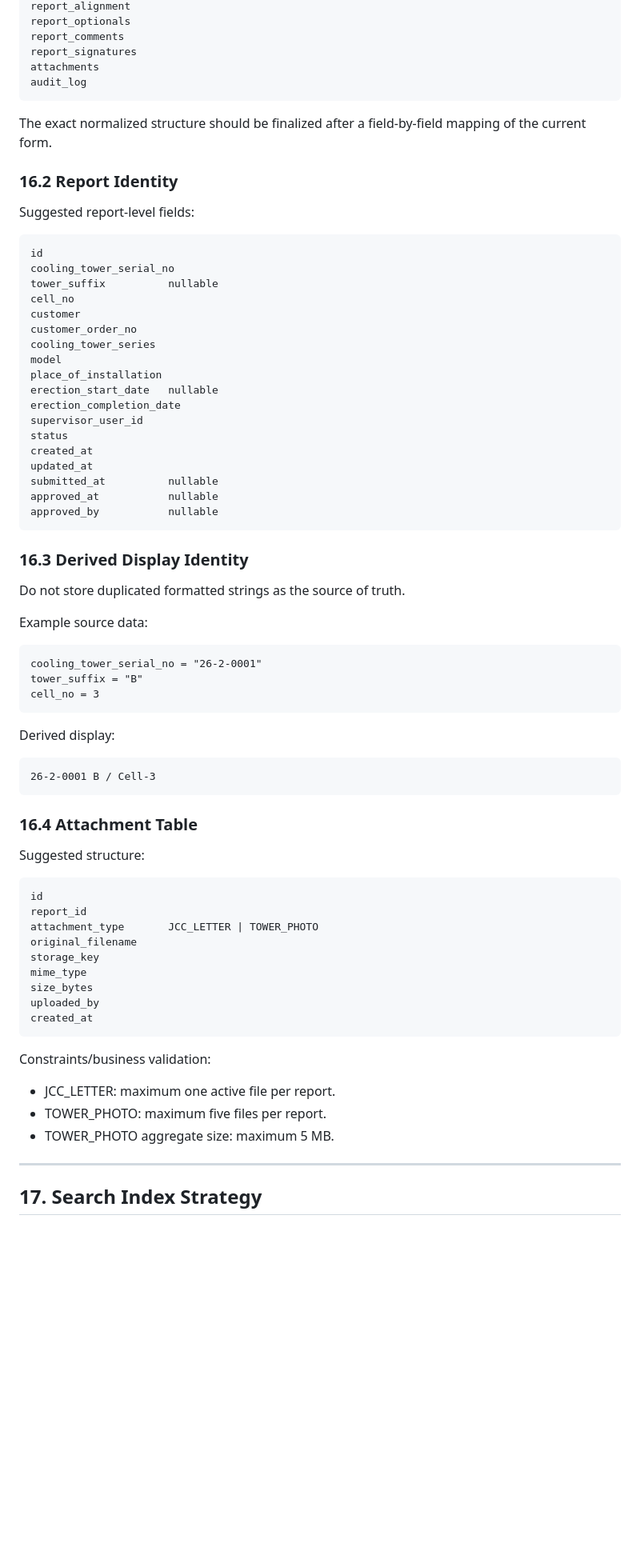
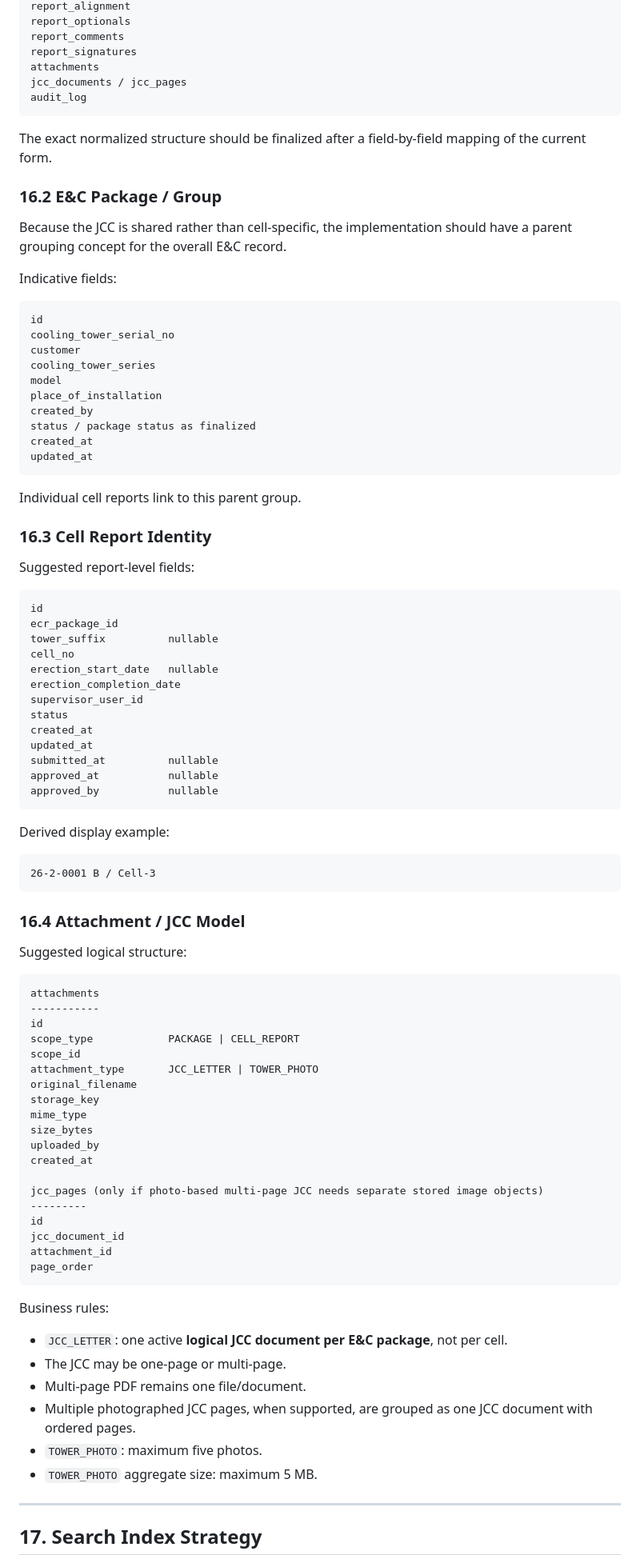
Before and after one commit to Namir-AI/ECR, a Markdown page: PROJECT_OVERVIEW.md, the part around one of its changes. Shown at 80% size. Drawn GitHub-style; blank space fills up the shorter version.

````diff
--- a/PROJECT_OVERVIEW.md
+++ b/PROJECT_OVERVIEW.md
@@ -750,25 +690,42 @@ report_optionals
 report_comments
 report_signatures
 attachments
+jcc_documents / jcc_pages
 audit_log
 ```
 
 The exact normalized structure should be finalized after a field-by-field mapping of the current form.
 
-### 16.2 Report Identity
+### 16.2 E&C Package / Group
+
+Because the JCC is shared rather than cell-specific, the implementation should have a parent grouping concept for the overall E&C record.
+
+Indicative fields:
+
+```text
+id
+cooling_tower_serial_no
+customer
+cooling_tower_series
+model
+place_of_installation
+created_by
+status / package status as finalized
+created_at
+updated_at
+```
+
+Individual cell reports link to this parent group.
+
+### 16.3 Cell Report Identity
 
 Suggested report-level fields:
 
 ```text
 id
-cooling_tower_serial_no
+ecr_package_id
 tower_suffix          nullable
 cell_no
-customer
-customer_order_no
-cooling_tower_series
-model
-place_of_installation
 erection_start_date   nullable
 erection_completion_date
 supervisor_user_id
@@ -780,31 +737,22 @@ approved_at           nullable
 approved_by           nullable
 ```
 
-### 16.3 Derived Display Identity
-
-Do not store duplicated formatted strings as the source of truth.
-
-Example source data:
-
-```text
-cooling_tower_serial_no = "26-2-0001"
-tower_suffix = "B"
-cell_no = 3
-```
-
-Derived display:
+Derived display example:
 
 ```text
 26-2-0001 B / Cell-3
 ```
 
-### 16.4 Attachment Table
+### 16.4 Attachment / JCC Model
 
-Suggested structure:
+Suggested logical structure:
 
 ```text
+attachments
+-----------
 id
-report_id
+scope_type            PACKAGE | CELL_REPORT
+scope_id
 attachment_type       JCC_LETTER | TOWER_PHOTO
 original_filename
 storage_key
@@ -812,13 +760,23 @@ mime_type
 size_bytes
 uploaded_by
 created_at
+
+jcc_pages (only if photo-based multi-page JCC needs separate stored image objects)
+---------
+id
+jcc_document_id
+attachment_id
+page_order
 ```
 
-Constraints/business validation:
+Business rules:
 
-- JCC_LETTER: maximum one active file per report.
-- TOWER_PHOTO: maximum five files per report.
-- TOWER_PHOTO aggregate size: maximum 5 MB.
+- `JCC_LETTER`: one active **logical JCC document per E&C package**, not per cell.
+- The JCC may be one-page or multi-page.
+- Multi-page PDF remains one file/document.
+- Multiple photographed JCC pages, when supported, are grouped as one JCC document with ordered pages.
+- `TOWER_PHOTO`: maximum five photos.
+- `TOWER_PHOTO` aggregate size: maximum 5 MB.
 
 ---
 
````
Also changed, not shown: other parts of PROJECT_OVERVIEW.md (+107 -214 lines).
